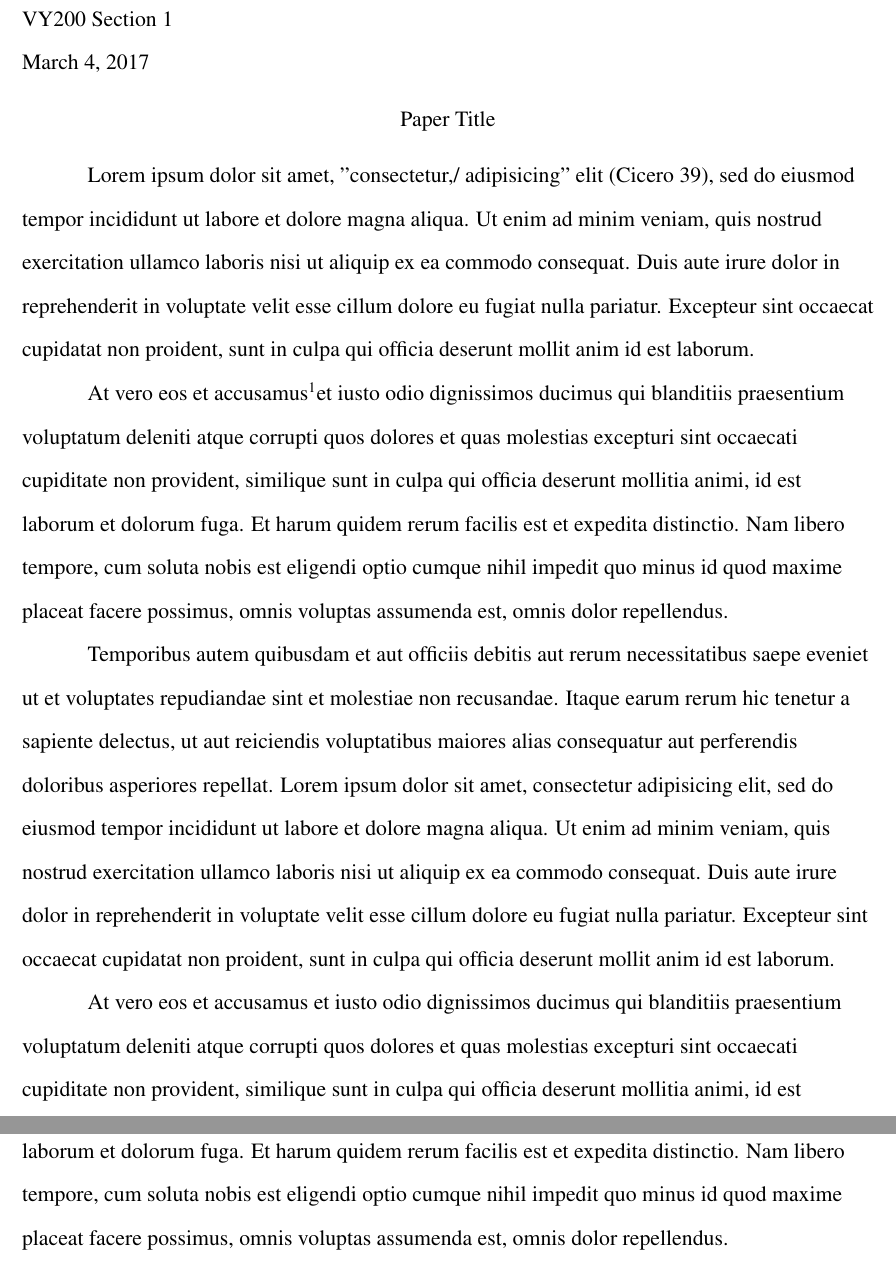
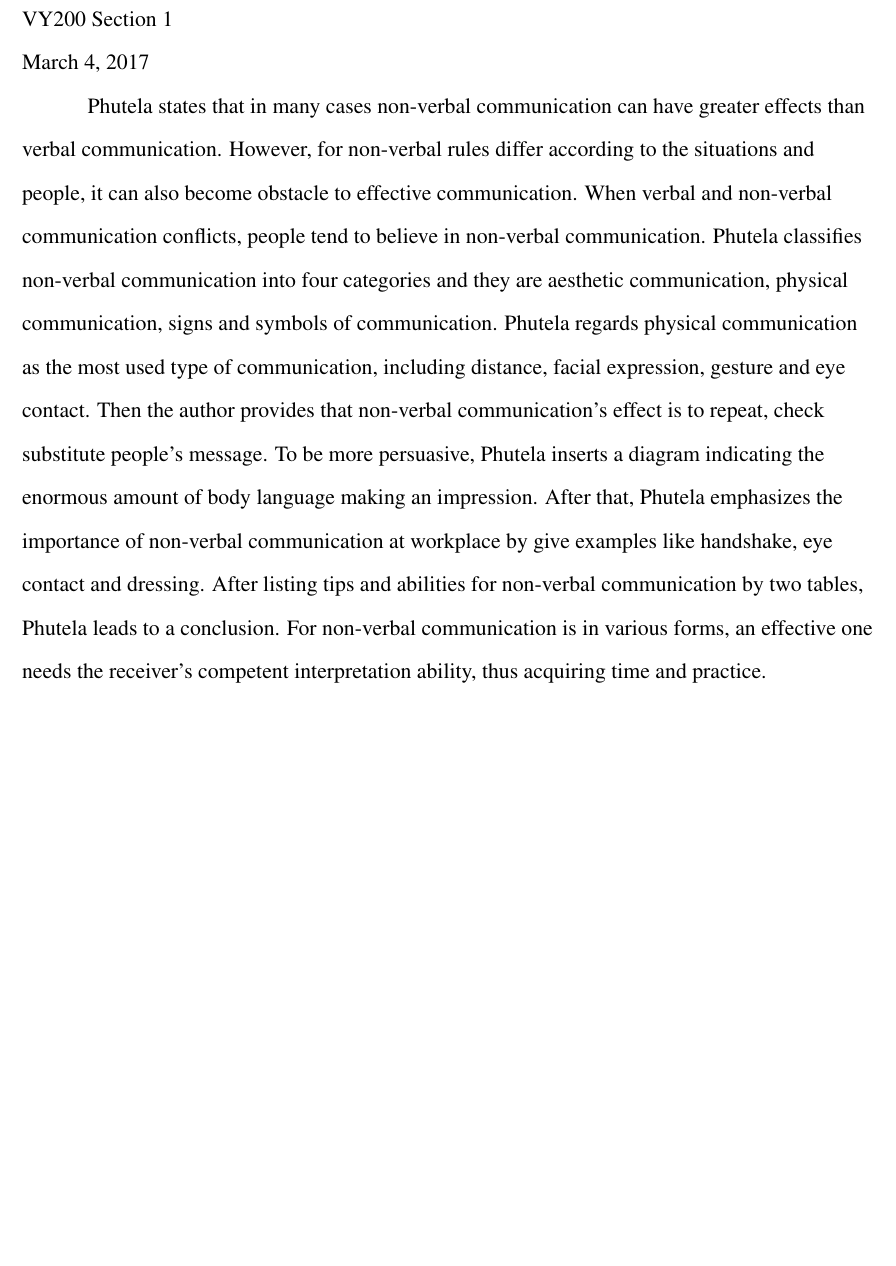
Before and after one commit to iamwrm/lit_review_assignment_mla_latex, a LaTeX document (MLA_templa.tex): two parts of pages 1 and 2 of 2 before the commit and part of the page after it, the two joined at a grey line, cut so that both start at the same text, the shorter picture padded with empty space. Compiled offline with pdfLaTeX.

Commit message:
add my article

```diff
--- a/MLA_templa.tex
+++ b/MLA_templa.tex
@@ -59,22 +59,39 @@ VY200 Section 1\\
 
 
 %%%%Title
-\begin{center}
-Paper Title
-\end{center}
+%\begin{center}
+%Paper Title
+%\end{center}
 
 
 %%%%Changes paragraph indentation to 0.5in
 \setlength{\parindent}{0.5in}
 %%%%Begin body of paper here
 
-Lorem ipsum dolor sit amet, "consectetur,/ adipisicing" elit (Cicero 39), sed do eiusmod tempor incididunt ut labore et dolore magna aliqua. Ut enim ad minim veniam, quis nostrud exercitation ullamco laboris nisi ut aliquip ex ea commodo consequat. Duis aute irure dolor in reprehenderit in voluptate velit esse cillum dolore eu fugiat nulla pariatur. Excepteur sint occaecat cupidatat non proident, sunt in culpa qui officia deserunt mollit anim id est laborum.
+Phutela states that in many cases non-verbal communication can have greater
+effects than verbal communication.
+However, for non-verbal rules differ according to the situations and people, it
+can also become obstacle to effective communication.
+When verbal and non-verbal communication conflicts, people tend to believe in
+non-verbal communication.
+Phutela classifies non-verbal communication into four categories and they are
+aesthetic communication, physical communication, signs and symbols of
+communication.
+Phutela regards physical communication as the most used type of communication,
+including distance, facial expression, gesture and eye contact.
+Then the author provides that non-verbal communication’s effect is to repeat,
+check substitute people’s message.
+To be more persuasive, Phutela inserts a diagram indicating the enormous amount
+of body language making an impression.
+After that, Phutela emphasizes the importance of non-verbal communication at
+workplace by give examples like handshake, eye contact and dressing.
+After listing tips and abilities for non-verbal communication by two tables,
+Phutela leads to a conclusion.
+For non-verbal communication is in various forms, an effective one needs the
+receiver’s competent interpretation ability, thus acquiring time and practice.
 
-At vero eos et accusamus\footnotemark  et iusto odio dignissimos ducimus qui blanditiis praesentium voluptatum deleniti atque corrupti quos dolores et quas molestias excepturi sint occaecati cupiditate non provident, similique sunt in culpa qui officia deserunt mollitia animi, id est laborum et dolorum fuga. Et harum quidem rerum facilis est et expedita distinctio. Nam libero tempore, cum soluta nobis est eligendi optio cumque nihil impedit quo minus id quod maxime placeat facere possimus, omnis voluptas assumenda est, omnis dolor repellendus.
 
-Temporibus autem quibusdam et aut officiis debitis aut rerum necessitatibus saepe eveniet ut et voluptates repudiandae sint et molestiae non recusandae. Itaque earum rerum hic tenetur a sapiente delectus, ut aut reiciendis voluptatibus maiores alias consequatur aut perferendis doloribus asperiores repellat. Lorem ipsum dolor sit amet, consectetur adipisicing elit, sed do eiusmod tempor incididunt ut labore et dolore magna aliqua. Ut enim ad minim veniam, quis nostrud exercitation ullamco laboris nisi ut aliquip ex ea commodo consequat. Duis aute irure dolor in reprehenderit in voluptate velit esse cillum dolore eu fugiat nulla pariatur. Excepteur sint occaecat cupidatat non proident, sunt in culpa qui officia deserunt mollit anim id est laborum.
 
-At vero eos et accusamus et iusto odio dignissimos ducimus qui blanditiis praesentium voluptatum deleniti atque corrupti quos dolores et quas molestias excepturi sint occaecati cupiditate non provident, similique sunt in culpa qui officia deserunt mollitia animi, id est laborum et dolorum fuga. Et harum quidem rerum facilis est et expedita distinctio. Nam libero tempore, cum soluta nobis est eligendi optio cumque nihil impedit quo minus id quod maxime placeat facere possimus, omnis voluptas assumenda est, omnis dolor repellendus.
 \newpage
 
 
```
